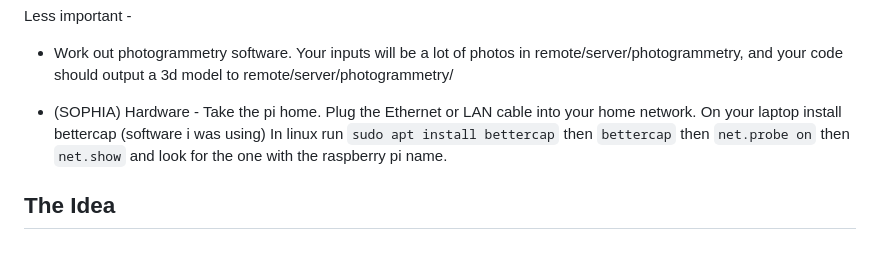
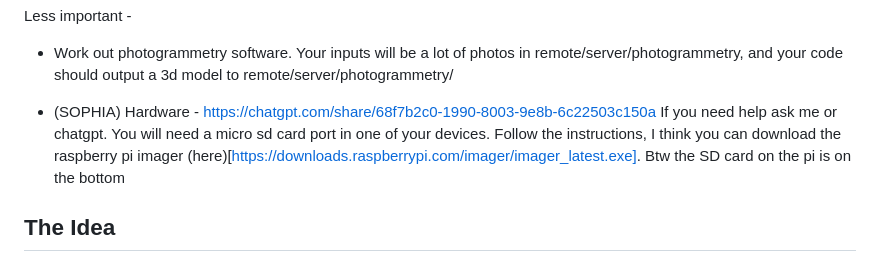
Before and after one commit to fine-boop/robotics_innovation, a Markdown page: README.md, the part around the change. GitHub-like rendering.

```diff
--- a/README.md
+++ b/README.md
@@ -14,7 +14,8 @@ I will add these are for YOUR benefit to learn to code.
 Less important -
 - Work out photogrammetry software. Your inputs will be a lot of photos in remote/server/photogrammetry, and your code should output a 3d model to remote/server/photogrammetry/
 
-- (SOPHIA) Hardware - Take the pi home. Plug the Ethernet or LAN cable into your home network. On your laptop install bettercap (software i was using) In linux run `sudo apt install bettercap` then `bettercap` then `net.probe on` then `net.show` and look for the one with the raspberry pi name.
+- (SOPHIA) Hardware - https://chatgpt.com/share/68f7b2c0-1990-8003-9e8b-6c22503c150a
+If you need help ask me or chatgpt. You will need a micro sd card port in one of your devices. Follow the instructions, I think you can download the raspberry pi imager (here)[https://downloads.raspberrypi.com/imager/imager_latest.exe]. Btw the SD card on the pi is on the bottom
 
 
 
```
